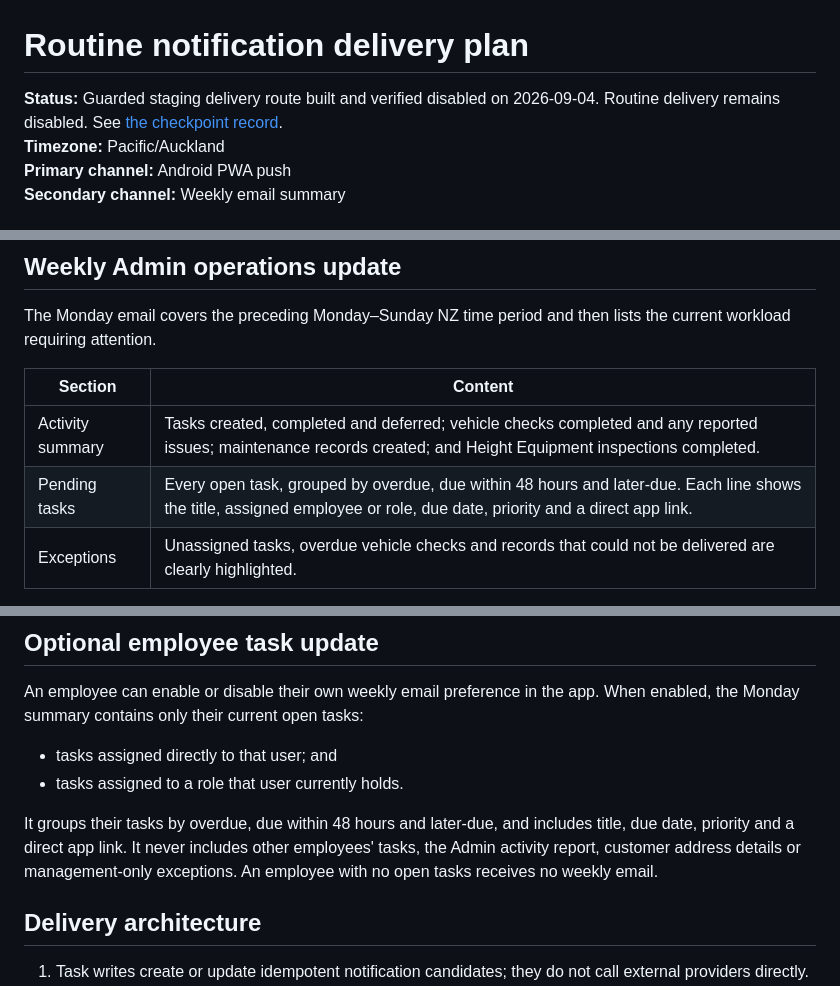
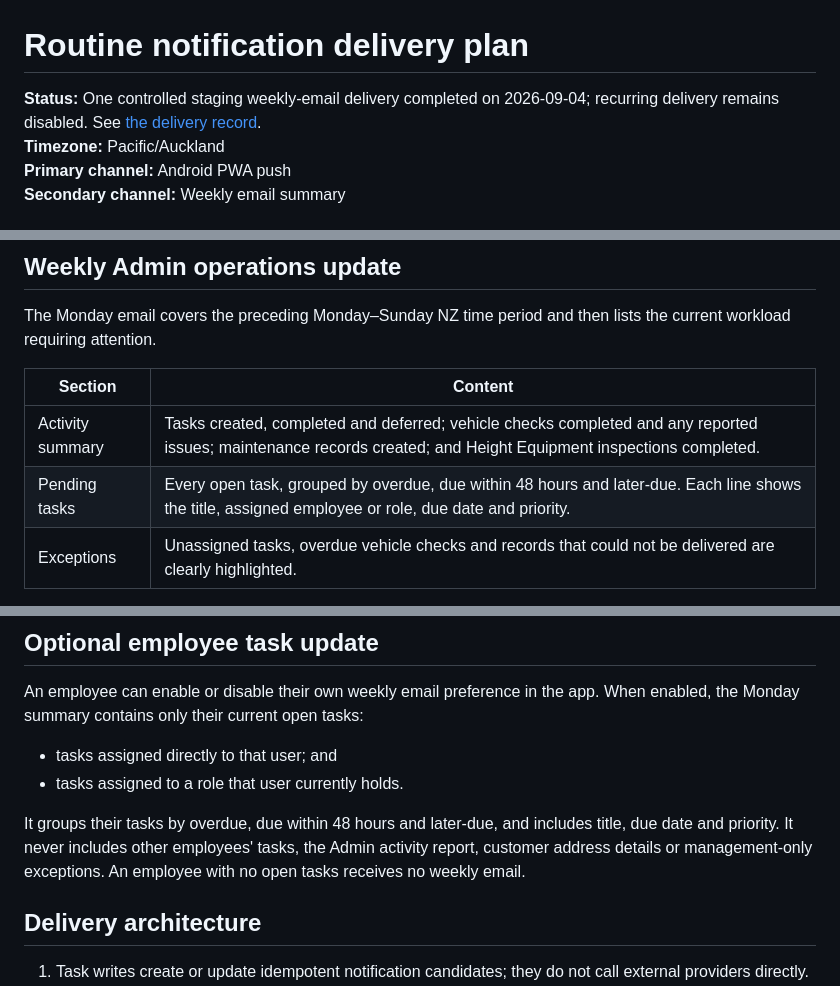
Before and after one commit to Sprayandwash/height-safety-register, a Markdown page: docs/notifications/ROUTINE-DELIVERY-PLAN.md, 3 parts joined by grey strips. Rendered like a GitHub page.

Commit message:
Record successful staging weekly email delivery

```diff
--- a/docs/notifications/ROUTINE-DELIVERY-PLAN.md
+++ b/docs/notifications/ROUTINE-DELIVERY-PLAN.md
@@ -1,6 +1,6 @@
 # Routine notification delivery plan
 
-**Status:** Guarded staging delivery route built and verified disabled on 2026-09-04. Routine delivery remains disabled. See [the checkpoint record](../testing/history/step-9b/2026-09-04-weekly-delivery-disabled-33822524034.md).
+**Status:** One controlled staging weekly-email delivery completed on 2026-09-04; recurring delivery remains disabled. See [the delivery record](../testing/history/step-9b/2026-09-04-one-staging-weekly-delivery-33829310943.md).
 **Timezone:** Pacific/Auckland
 **Primary channel:** Android PWA push
 **Secondary channel:** Weekly email summary
@@ -34,7 +34,7 @@ The Monday email covers the preceding Monday–Sunday NZ time period and then li
 | Section | Content |
 |---|---|
 | Activity summary | Tasks created, completed and deferred; vehicle checks completed and any reported issues; maintenance records created; and Height Equipment inspections completed. |
-| Pending tasks | Every open task, grouped by overdue, due within 48 hours and later-due. Each line shows the title, assigned employee or role, due date, priority and a direct app link. |
+| Pending tasks | Every open task, grouped by overdue, due within 48 hours and later-due. Each line shows the title, assigned employee or role, due date and priority. |
 | Exceptions | Unassigned tasks, overdue vehicle checks and records that could not be delivered are clearly highlighted. |
 
 The update is sent to the current active **Admin** role at send time, rather than a hard-coded address. It is a management report and does not alter task ownership or create new tasks.
@@ -46,7 +46,7 @@ An employee can enable or disable their own weekly email preference in the app.
 - tasks assigned directly to that user; and
 - tasks assigned to a role that user currently holds.
 
-It groups their tasks by overdue, due within 48 hours and later-due, and includes title, due date, priority and a direct app link. It never includes other employees' tasks, the Admin activity report, customer address details or management-only exceptions. An employee with no open tasks receives no weekly email.
+It groups their tasks by overdue, due within 48 hours and later-due, and includes title, due date and priority. It never includes other employees' tasks, the Admin activity report, customer address details or management-only exceptions. An employee with no open tasks receives no weekly email.
 
 ## Delivery architecture
 
```
Also changed, not shown: other parts of docs/notifications/ROUTINE-DELIVERY-PLAN.md (+1 -1 lines).
